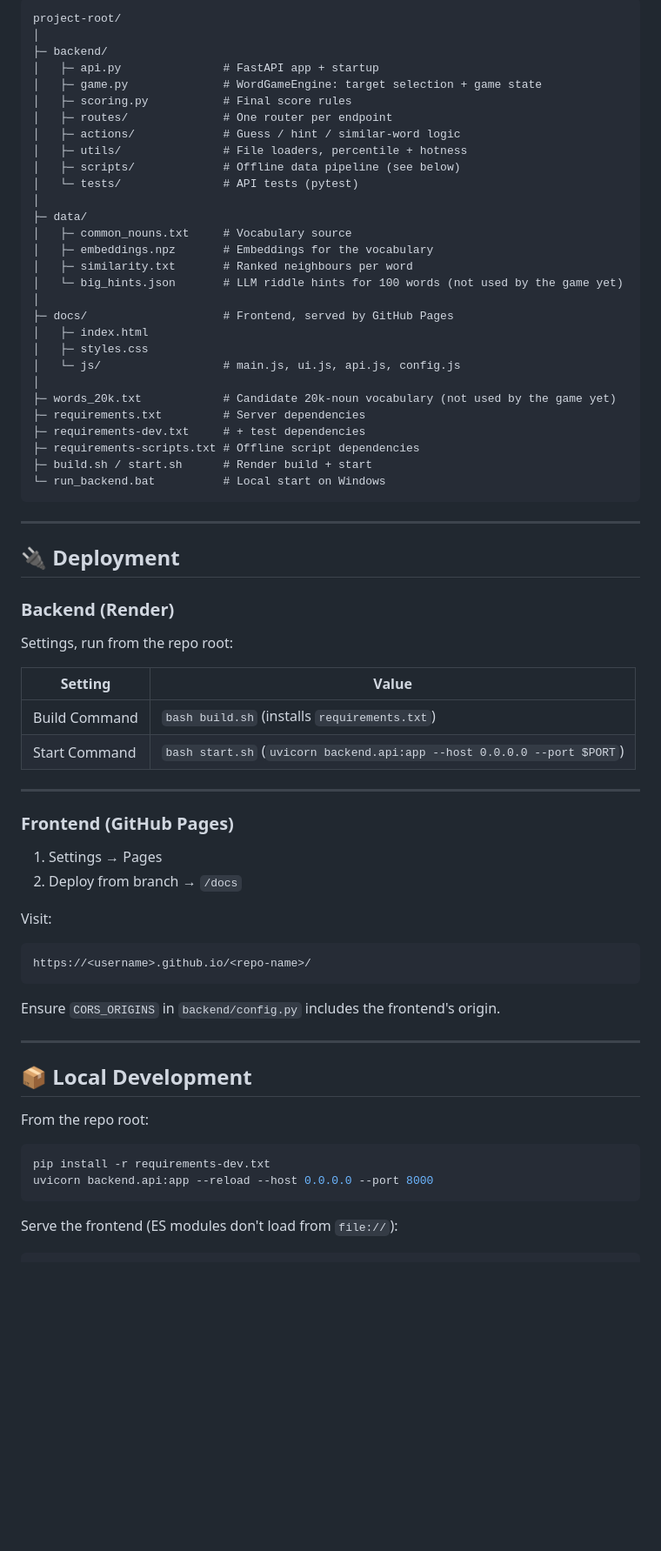
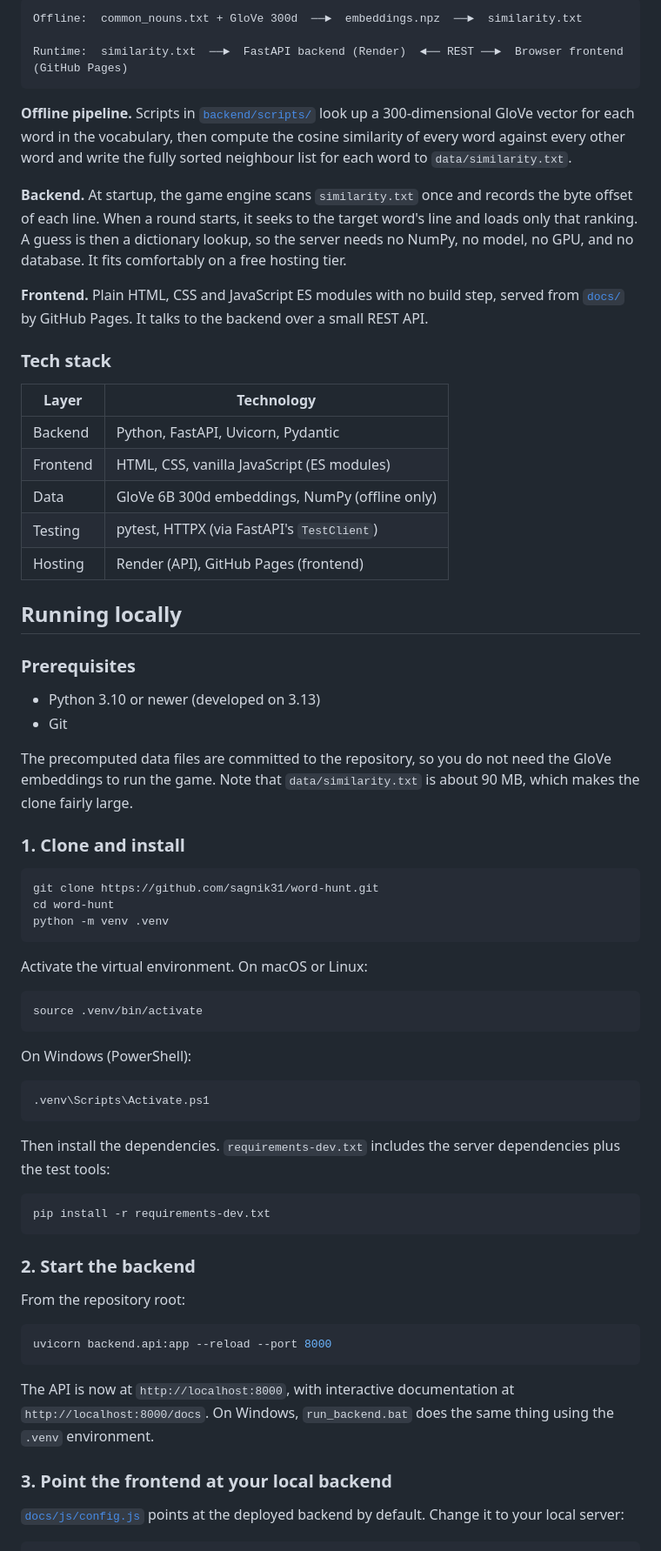
Before and after one commit to sagnik31/word-hunt, a Markdown page: README.md, the part around one of its changes. Shown at 87% size. GitHub-like rendering; blank space fills up the shorter version.

Commit message:
docs: rewrite README for clarity and local setup

````diff
--- a/README.md
+++ b/README.md
@@ -58,73 +40,72 @@ Hotness is based on rank percentile: Boiling (top 1%), Very hot (top 5%), Hot (t
 
 ```
-project-root/
-│
-├─ backend/
-│   ├─ api.py               # FastAPI app + startup
-│   ├─ game.py              # WordGameEngine: target selection + game state
-│   ├─ scoring.py           # Final score rules
-│   ├─ routes/              # One router per endpoint
-│   ├─ actions/             # Guess / hint / similar-word logic
-│   ├─ utils/               # File loaders, percentile + hotness
-│   ├─ scripts/             # Offline data pipeline (see below)
-│   └─ tests/               # API tests (pytest)
-│
-├─ data/
-│   ├─ common_nouns.txt     # Vocabulary source
-│   ├─ embeddings.npz       # Embeddings for the vocabulary
-│   ├─ similarity.txt       # Ranked neighbours per word
-│   └─ big_hints.json       # LLM riddle hints for 100 words (not used by the game yet)
-│
-├─ docs/                    # Frontend, served by GitHub Pages
-│   ├─ index.html
-│   ├─ styles.css
-│   └─ js/                  # main.js, ui.js, api.js, config.js
-│
-├─ words_20k.txt            # Candidate 20k-noun vocabulary (not used by the game yet)
-├─ requirements.txt         # Server dependencies
-├─ requirements-dev.txt     # + test dependencies
-├─ requirements-scripts.txt # Offline script dependencies
-├─ build.sh / start.sh      # Render build + start
-└─ run_backend.bat          # Local start on Windows
+Offline:  common_nouns.txt + GloVe 300d  ──►  embeddings.npz  ──►  similarity.txt
+
+Runtime:  similarity.txt  ──►  FastAPI backend (Render)  ◄── REST ──►  Browser frontend (GitHub Pages)
 ```
 
----
+**Offline pipeline.** Scripts in [`backend/scripts/`](backend/scripts/) look up a 300-dimensional GloVe vector for each word in the vocabulary, then compute the cosine similarity of every word against every other word and write the fully sorted neighbour list for each word to `data/similarity.txt`.
 
-## 🔌 Deployment
+**Backend.** At startup, the game engine scans `similarity.txt` once and records the byte offset of each line. When a round starts, it seeks to the target word's line and loads only that ranking. A guess is then a dictionary lookup, so the server needs no NumPy, no model, no GPU, and no database. It fits comfortably on a free hosting tier.
 
-### Backend (Render)
+**Frontend.** Plain HTML, CSS and JavaScript ES modules with no build step, served from [`docs/`](docs/) by GitHub Pages. It talks to the backend over a small REST API.
 
-Settings, run from the repo root:
+### Tech stack
 
-| Setting        | Value        |
-| -------------- | ------------ |
-| Build Command  | `bash build.sh` (installs `requirements.txt`) |
-| Start Command  | `bash start.sh` (`uvicorn backend.api:app --host 0.0.0.0 --port $PORT`) |
+| Layer    | Technology                                         |
+| -------- | -------------------------------------------------- |
+| Backend  | Python, FastAPI, Uvicorn, Pydantic                 |
+| Frontend | HTML, CSS, vanilla JavaScript (ES modules)         |
+| Data     | GloVe 6B 300d embeddings, NumPy (offline only)     |
+| Testing  | pytest, HTTPX (via FastAPI's `TestClient`)         |
+| Hosting  | Render (API), GitHub Pages (frontend)              |
 
----
+## Running locally
 
-### Frontend (GitHub Pages)
+### Prerequisites
 
-1. Settings → Pages
-2. Deploy from branch → `/docs`
+- Python 3.10 or newer (developed on 3.13)
+- Git
 
-Visit:
+The precomputed data files are committed to the repository, so you do not need the GloVe embeddings to run the game. Note that `data/similarity.txt` is about 90 MB, which makes the clone fairly large.
 
-```
-https://<username>.github.io/<repo-name>/
+### 1. Clone and install
+
+```bash
+git clone https://github.com/sagnik31/word-hunt.git
+cd word-hunt
+python -m venv .venv
 ```
 
-Ensure `CORS_ORIGINS` in `backend/config.py` includes the frontend's origin.
+Activate the virtual environment. On macOS or Linux:
 
----
+```bash
+source .venv/bin/activate
+```
 
-## 📦 Local Development
+On Windows (PowerShell):
 
-From the repo root:
+```powershell
+.venv\Scripts\Activate.ps1
+```
+
+Then install the dependencies. `requirements-dev.txt` includes the server dependencies plus the test tools:
 
 ```bash
 pip install -r requirements-dev.txt
-uvicorn backend.api:app --reload --host 0.0.0.0 --port 8000
 ```
 
-Serve the frontend (ES modules don't load from `file://`):
+### 2. Start the backend
+
+From the repository root:
+
+```bash
+uvicorn backend.api:app --reload --port 8000
+```
+
+The API is now at `http://localhost:8000`, with interactive documentation at `http://localhost:8000/docs`. On Windows, `run_backend.bat` does the same thing using the `.venv` environment.
+
+### 3. Point the frontend at your local backend
+
+[`docs/js/config.js`](docs/js/config.js) points at the deployed backend by default. Change it to your local server:
+
````
Also changed, not shown: other parts of README.md (+98 -77 lines).
